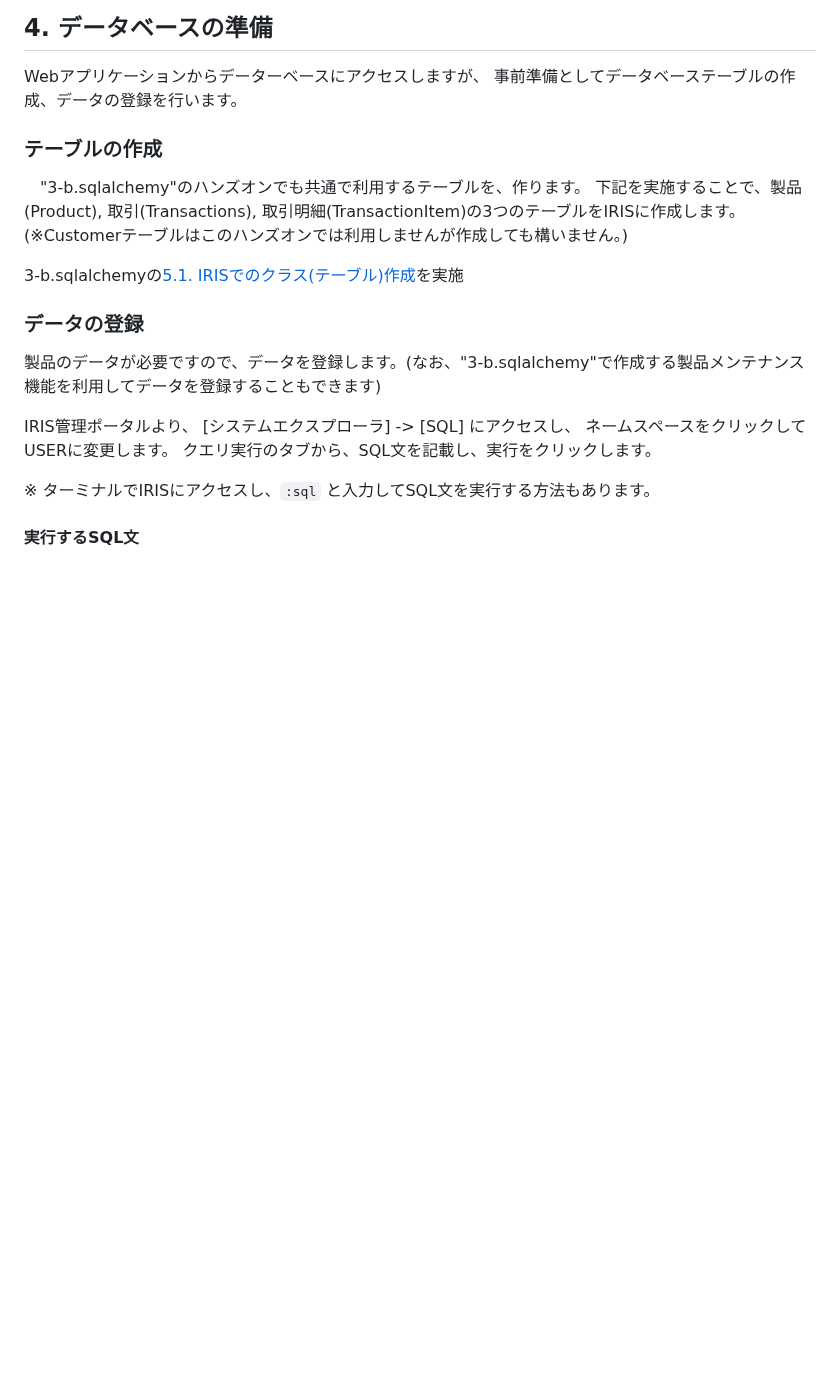
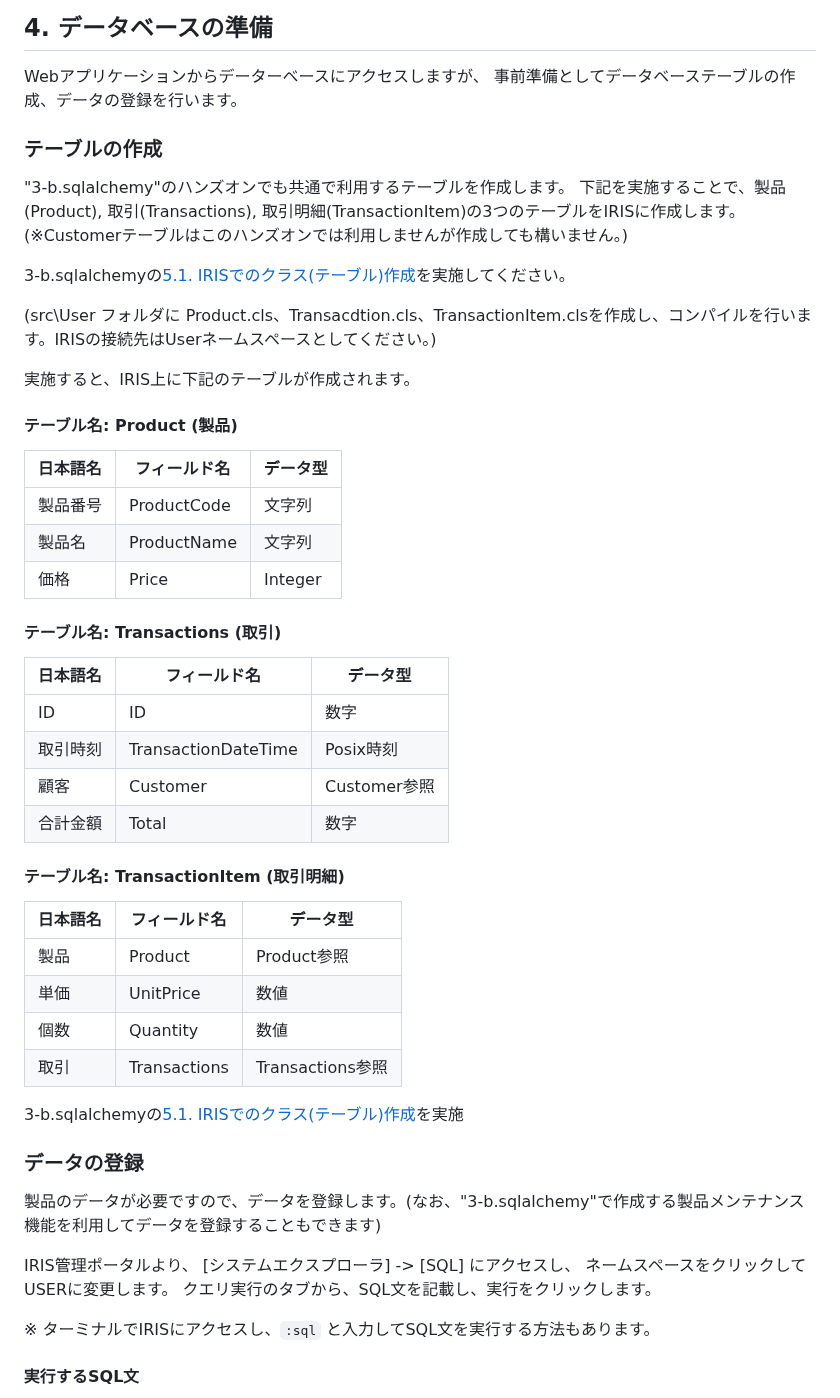
Before and after one commit to Tomo0Okuyama/meetup2024WorkShop, a Markdown page: 3-a.WSGI-Flask/README.md, the part around the change. Drawn GitHub-style; blank space fills up the shorter version.

Commit message:
WSGI Update README.md

```diff
--- a/3-a.WSGI-Flask/README.md
+++ b/3-a.WSGI-Flask/README.md
@@ -177,13 +177,44 @@ Webブラウザで動作確認します。
 Webアプリケーションからデーターベースにアクセスしますが、
 事前準備としてデータベーステーブルの作成、データの登録を行います。
 
+### テーブルの作成
 
-### テーブルの作成
-　"3-b.sqlalchemy"のハンズオンでも共通で利用するテーブルを、作ります。
+ "3-b.sqlalchemy"のハンズオンでも共通で利用するテーブルを作成します。
 下記を実施することで、製品(Product), 取引(Transactions), 取引明細(TransactionItem)の3つのテーブルをIRISに作成します。(※Customerテーブルはこのハンズオンでは利用しませんが作成しても構いません。)
 
+3-b.sqlalchemyの[5.1. IRISでのクラス(テーブル)作成](https://github.com/Intersystems-jp/meetup2024WorkShop/blob/main/3-b.sqlalchemy/README.md#51-iris%E3%81%A7%E3%81%AE%E3%82%AF%E3%83%A9%E3%82%B9%E3%83%86%E3%83%BC%E3%83%96%E3%83%AB%E4%BD%9C%E6%88%90)を実施してください。
+
+(src\User フォルダに Product.cls、Transacdtion.cls、TransactionItem.clsを作成し、コンパイルを行います。IRISの接続先はUserネームスペースとしてください。)
+
+実施すると、IRIS上に下記のテーブルが作成されます。
+
+#### テーブル名: Product (製品)
+
+|日本語名|フィールド名|データ型|
+|-----|-----|----|
+|製品番号|ProductCode|文字列|
+|製品名|ProductName|文字列|
+|価格|Price|Integer|
+
+#### テーブル名: Transactions (取引)
+
+|日本語名|フィールド名|データ型|
+|-----|-----|----|
+|ID|ID|数字|
+|取引時刻|TransactionDateTime|Posix時刻|
+|顧客|Customer|Customer参照|
+|合計金額|Total|数字|
+
+#### テーブル名: TransactionItem (取引明細)
+
+|日本語名|フィールド名|データ型|
+|-----|-----|----|
+|製品|Product|Product参照|
+|単価|UnitPrice|数値|
+|個数|Quantity|数値|
+|取引|Transactions|Transactions参照|
+
 3-b.sqlalchemyの[5.1. IRISでのクラス(テーブル)作成](https://github.com/Intersystems-jp/meetup2024WorkShop/blob/main/3-b.sqlalchemy/README.md#51-iris%E3%81%A7%E3%81%AE%E3%82%AF%E3%83%A9%E3%82%B9%E3%83%86%E3%83%BC%E3%83%96%E3%83%AB%E4%BD%9C%E6%88%90)を実施
-
 
 
 ### データの登録
```
